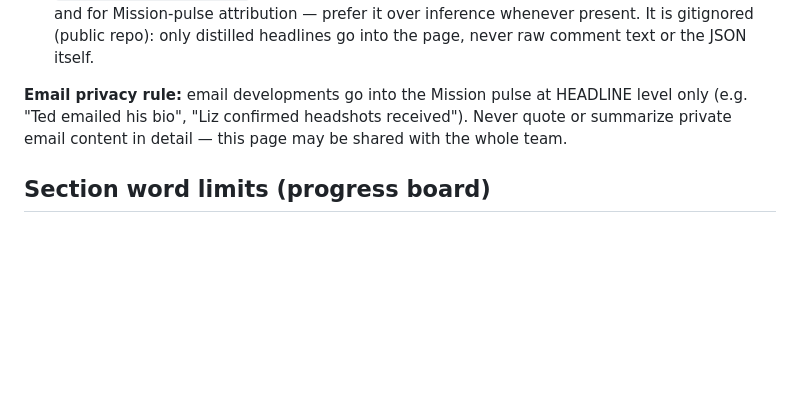
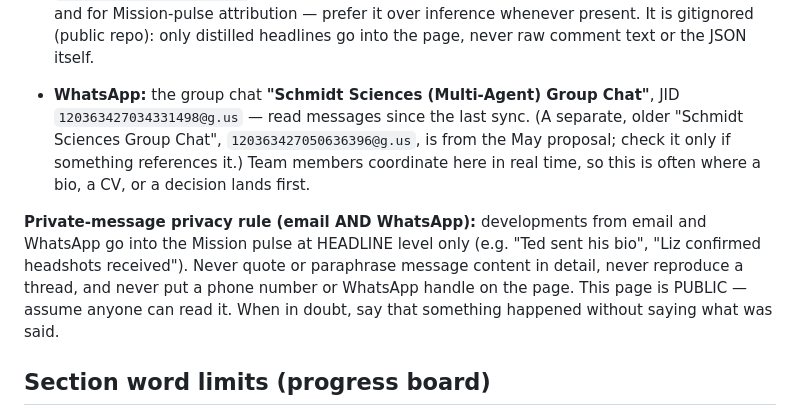
Before and after one commit to athenaaktipis/agent-network-hq, a Markdown page: CLAUDE.md, the part around the change. GitHub-like rendering; blank space fills up the shorter version.

```diff
--- a/CLAUDE.md
+++ b/CLAUDE.md
@@ -42,9 +42,17 @@ Attributions in the doc appear as initials tags `[AA] [JF] [TP] [LG] [RD]` or `(
   It is gitignored (public repo): only distilled headlines go into the page, never raw
   comment text or the JSON itself.
 
-**Email privacy rule:** email developments go into the Mission pulse at HEADLINE level only
-(e.g. "Ted emailed his bio", "Liz confirmed headshots received"). Never quote or summarize
-private email content in detail — this page may be shared with the whole team.
+- **WhatsApp:** the group chat **"Schmidt Sciences (Multi-Agent) Group Chat"**, JID
+  `120363427034331498@g.us` — read messages since the last sync. (A separate, older
+  "Schmidt Sciences Group Chat", `120363427050636396@g.us`, is from the May proposal; check it
+  only if something references it.) Team members coordinate here in real time, so this is often
+  where a bio, a CV, or a decision lands first.
+
+**Private-message privacy rule (email AND WhatsApp):** developments from email and WhatsApp go
+into the Mission pulse at HEADLINE level only (e.g. "Ted sent his bio", "Liz confirmed headshots
+received"). Never quote or paraphrase message content in detail, never reproduce a thread, and
+never put a phone number or WhatsApp handle on the page. This page is PUBLIC — assume anyone
+can read it. When in doubt, say that something happened without saying what was said.
 
 ## Section word limits (progress board)
 
```
Also changed, not shown: .claude/commands/sync.md (+7 -2 lines).
